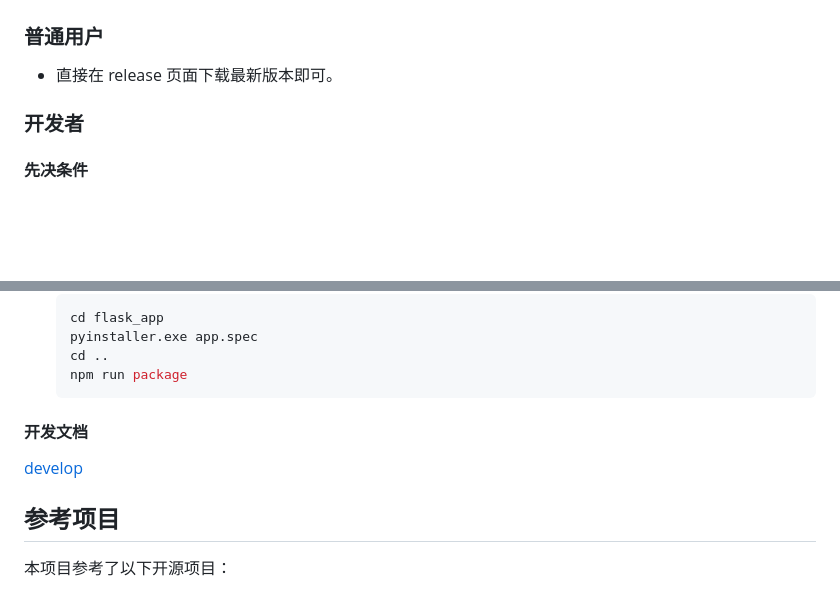
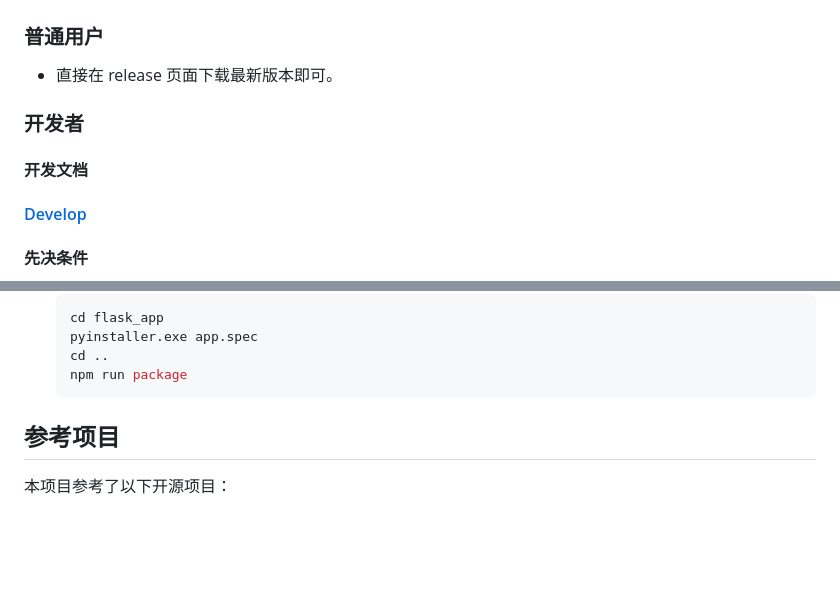
Before and after one commit to mxyooR/Mys_Goods_Gui, a Markdown page: README.md, 2 parts joined by grey strips. Drawn GitHub-style; blank space fills up the shorter version.

Commit message:
更新readmewq

````diff
--- a/README.md
+++ b/README.md
@@ -71,6 +71,10 @@
 
 ### 开发者
 
+#### 开发文档
+
+#### [Develop](/docs/develop.md)
+
 #### 先决条件
 
 - Python
@@ -124,9 +128,7 @@
     npm run package
     ```
 
-#### 开发文档
 
-[develop](/docs/develop.md)
 
 ## 参考项目
 
````
